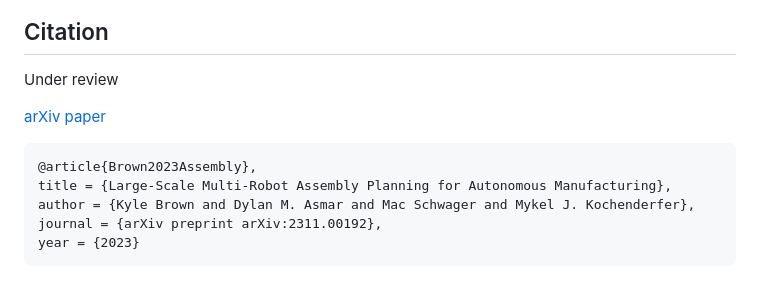
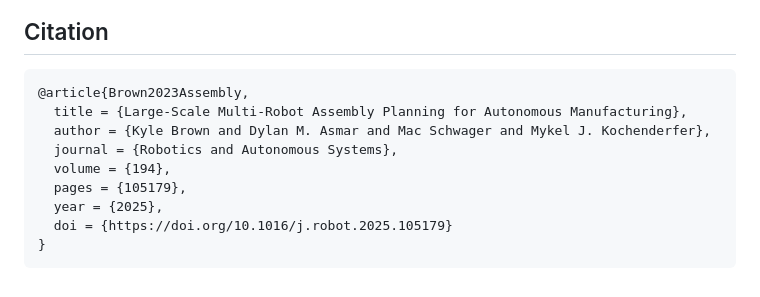
Before and after one commit to sisl/ConstructionBots.jl, a Markdown page: README.md, the part around the change printed below. Rendered like a GitHub page.

Commit message:
Revise citations and added RAS link
Updated citation details

````diff
--- a/README.md
+++ b/README.md
@@ -95,14 +96,15 @@ If the demo setting `update_anim_at_every_step` is not set to `true`, then the a
 ![Tractor Project d](media/tractor_demo_d.png)
 
 ## Citation
-Under review
-
-[arXiv paper](https://arxiv.org/abs/2311.00192)
 
 ```
-@article{Brown2023Assembly},
-title = {Large-Scale Multi-Robot Assembly Planning for Autonomous Manufacturing},
-author = {Kyle Brown and Dylan M. Asmar and Mac Schwager and Mykel J. Kochenderfer},
-journal = {arXiv preprint arXiv:2311.00192},
-year = {2023}
+@article{Brown2023Assembly,
+  title = {Large-Scale Multi-Robot Assembly Planning for Autonomous Manufacturing},
+  author = {Kyle Brown and Dylan M. Asmar and Mac Schwager and Mykel J. Kochenderfer},
+  journal = {Robotics and Autonomous Systems},
+  volume = {194},
+  pages = {105179},
+  year = {2025},
+  doi = {https://doi.org/10.1016/j.robot.2025.105179}
+}
 ```
````
Also changed, not shown: other parts of README.md (+2 -1 lines).
